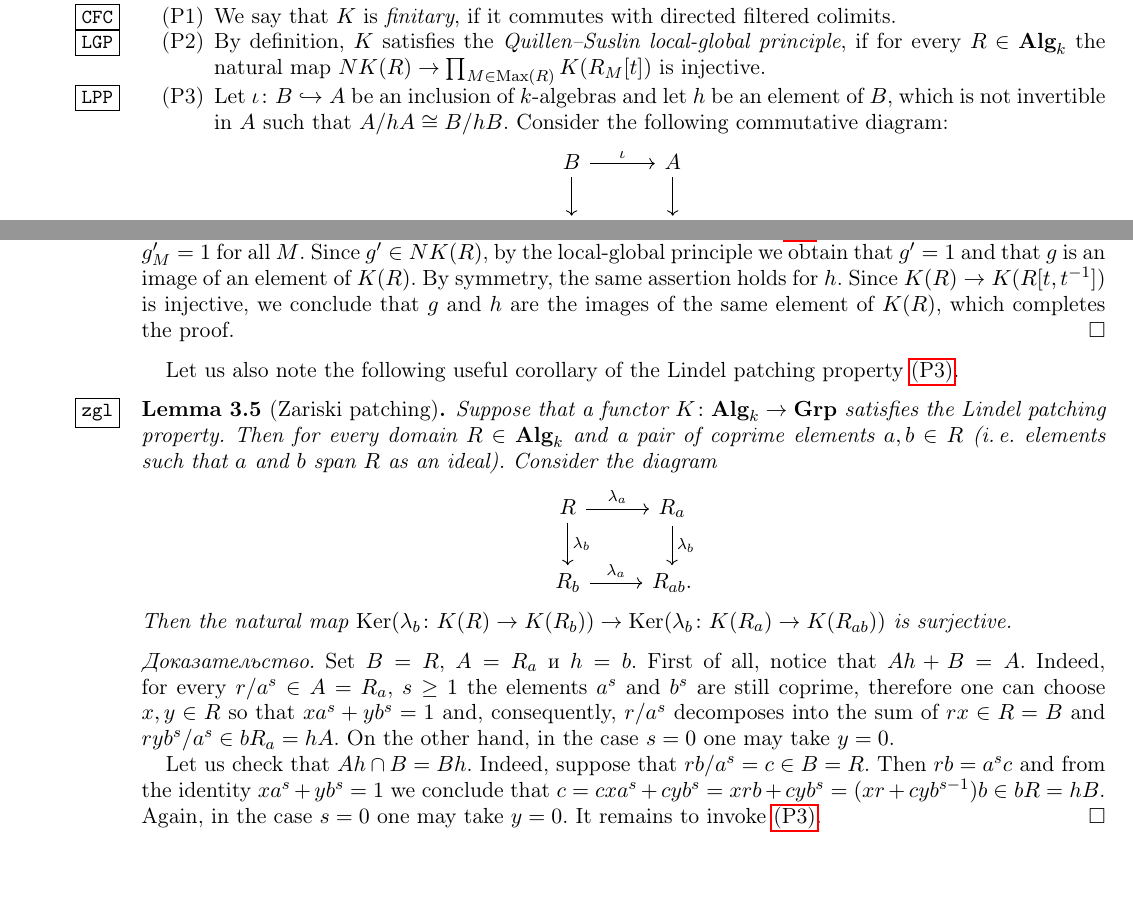
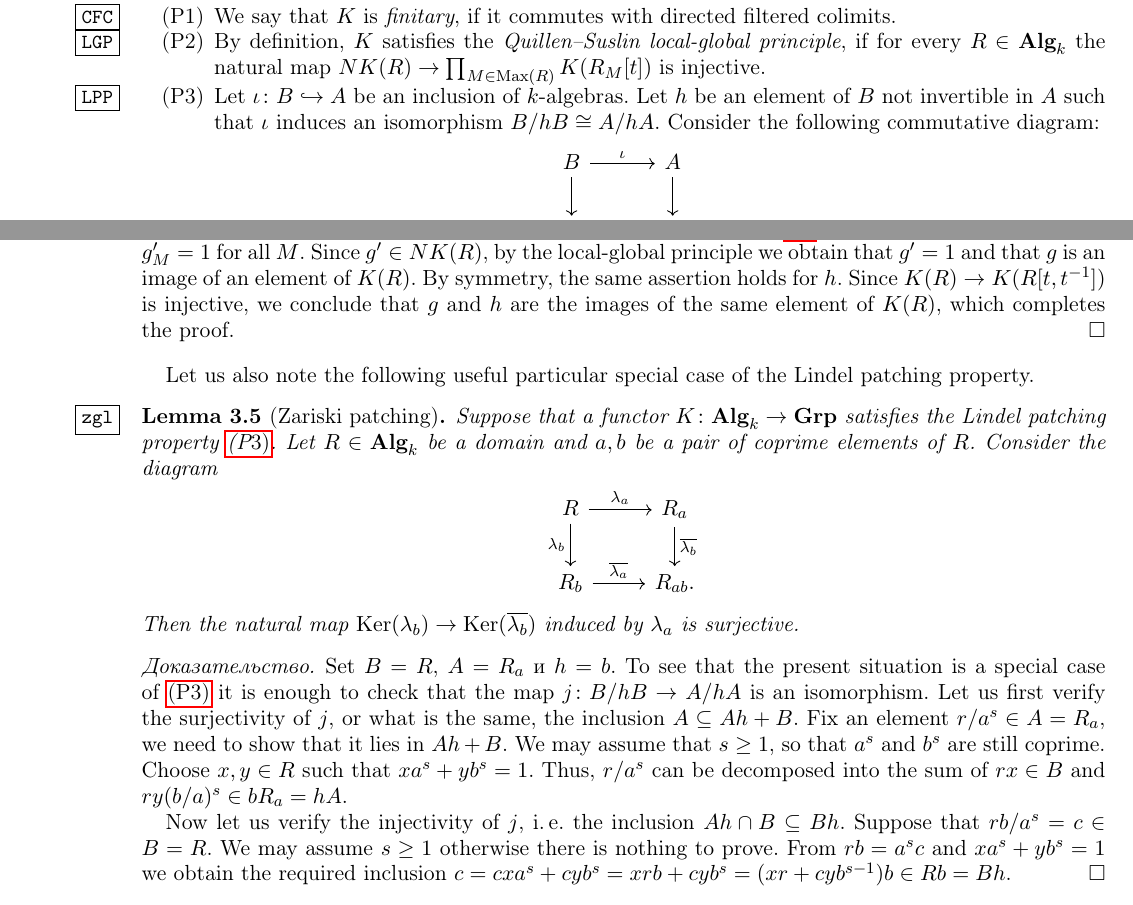
Before and after one commit to sxhya/f4paper, a LaTeX paper (nisnevich2.tex): two parts of pages 6 and 7 of 11, joined at a grey line, cut so that both start at the same text, the shorter picture padded with empty space. Compiled offline with pdfLaTeX.

Commit message:
Minor edits

```diff
--- a/nisnevich2.tex
+++ b/nisnevich2.tex
@@ -378,7 +378,7 @@ Let $K \colon \catname{Alg}_k \to \catname{Grp}$ be a functor. Let us list the a
  \begin{enumerate}[label=(P\normalfont\arabic*)]
   \item \label{CFC} We say that $K$ is {\it finitary}, if it commutes with directed filtered colimits.
   \item \label{LGP} By definition, $K$ satisfies the {\it Quillen--Suslin local-global principle}, if for every $R\in\catname{Alg}_k$ the natural map $NK(R) \to \prod_{M \in \Max(R)} K(R_M[t])$ is injective.
-  \item \label{LPP} Let $\iota \colon B \hookrightarrow A$ be an inclusion of $k$-algebras and let $h$ be an element of $B$, which is not invertible in $A$ such that $A / hA \cong B / hB$. Consider the following commutative diagram:
+  \item \label{LPP} Let $\iota \colon B \hookrightarrow A$ be an inclusion of $k$-algebras. Let $h$ be an element of $B$ not invertible in $A$ such that $\iota$ induces an isomorphism $B / hB \cong A / hA$. Consider the following commutative diagram:
   \[\begin{tikzcd} B \ar{r}{\iota} \ar{d} & A \ar{d}\\ B_h \ar{r} & A_h. \end{tikzcd}\]
   We say that $K$ satisfies the {\it Lindel patching property} if the natural homomorphism \[\Ker(K(B) \to K(B_h)) \to \Ker(K(A) \to K(A_h))\] is surjective.
   \item \label{PGP} We say that $K$ has the {\it $\mathbb{P}^1$-glueing property} if for every domain $R \in \catname{Alg}_k$ the following diagram is a pullback square in which all homomorphisms are injective (actually, only the injectivity of the right and the bottom arrows is a nontrivial condition): \begin{equation}\label{eq:P1-square} \begin{tikzcd} K(R) \ar[r] \ar[d] & K(R[t]) \arrow{d} \\ K(R[t^{-1}]) \ar{r} & K(R[t, t^{-1}]). \end{tikzcd} \end{equation}
@@ -405,49 +405,20 @@ It is clear that the image of $g$ in $K(R_M[t, t^{-1}])$ is trivial for every ma
 
 Let us show that~\eqref{eq:P1-square} is pullback. Suppose that the images of $g \in K(R[t])$ and $h \in K(R[t^{-1}])$ coincide in $K(R[t, t^{-1}])$. Then so do the images of $g' = g \cdot g(0)^{-1}$ and $h' = h \cdot g(0)^{-1}$. For a maximal ideal $M\trianglelefteq R$ set $g'_M := K(\lambda_M)(g') \in K(R_M[t])$ and $h'_M := K(\lambda_M)(h') \in K(R_M[t^{-1}]))$. Clearly, their images in $K(R_M[t, t^{-1}])$ coincide. By our assumptions, the square~\eqref{eq:P1-square} is pullback for $R_M$, therefore $g'_M = 1$ for all $M$. Since $g' \in NK(R)$, by the local-global principle we obtain that $g' = 1$ and that $g$ is an image of an element of $K(R)$. By symmetry, the same assertion holds for $h$. Since $K(R)\to K(R[t, t^{-1}])$ is injective, we conclude that $g$ and $h$ are the images of the same element of $K(R)$, which completes the proof.  \end{proof}
 
-\begin{comment}
-Доказательство теоремы разбито на ряд лемм, чтобы было проще следить, как используются разные свойства. Схематически взаимосвязь разных свойств, введённых в этом параграфе, можно изобразить при помощи следующей диаграммы.
-\begin{center}
-\begin{tikzpicture}
-\node (alp) at ( 2,  0) {\textbf{(ALP)}};
-\node (asp) at ( 0,  0) {\textbf{(ASP)}}
-  edge[->] (alp);
-\node (hil) at ( 2, -1) {\textbf{(HIL)}}
-  edge[->] (alp);
-\node (cdc) at ( 0, -1) {\textbf{(CDC)}}
-  edge[->] (asp)
-  edge[->] (alp);
-\node (zgl) at (-2, -1) {\textbf{(ZGL)}}
-  edge[->] (asp);
-\node (lgl) at (-2, -2) {\textbf{(LGL)}}
-  edge[->] (zgl)
-  edge[->, bend right = 20] (alp);
-\node (hif) at (-2,  0) {\textbf{(HIF)}}
-  edge[->] (asp);
-\node (ght) at ( 0,  1) {\textbf{(GHT)}}
-  edge[->] (asp);
-\node (lgp) at ( 0,  2) {\textbf{(LGP)}}
-  edge[->] (ght)
-  edge[->, bend left = 20] (alp);
-\node (lht) at (-2,  1) {\textbf{(LHT)}}
-  edge[->] (ght);
-\end{tikzpicture}
-\end{center}
-\end{comment}
 
-Let us also note the following useful corollary of the Lindel patching property~\ref{LPP}.
+Let us also note the following useful particular special case of the Lindel patching property.
 \begin{lemma}[Zariski patching]
-\label{zgl} Suppose that a functor $K \colon \catname{Alg}_k \to \catname{Grp}$ satisfies the Lindel patching property. Then for every domain $R\in\catname{Alg}_k$ and a pair of coprime elements $a, b\in R$ (i.\,e. elements such that $a$ and $b$ span $R$ as an ideal). Consider the diagram
+	\label{zgl} Suppose that a functor $K \colon \catname{Alg}_k \to \catname{Grp}$ satisfies the Lindel patching property~\ref{LPP}. Let $R\in\catname{Alg}_k$ be a domain and $a, b$ be a pair of coprime elements of $R$. Consider the diagram
 $$\begin{tikzcd}
-R \ar{r}{\lambda_a} \ar{d}{\lambda_b} & R_a \ar{d}{\lambda_b}\\
-R_b \ar{r}{\lambda_a} & R_{ab}.
+	R \ar{r}{\lambda_a} \ar{d}[swap]{\lambda_b} & R_a \ar{d}{\overline{\lambda_b}}\\
+	R_b \ar{r}{\overline{\lambda_a}} & R_{ab}.
 \end{tikzcd}$$
-Then the natural map $\Ker(\lambda_b \colon K(R) \to K(R_b)) \to \Ker(\lambda_b \colon K(R_a) \to K(R_{ab}))$ is surjective.
+	Then the natural map $\Ker(\lambda_b) \to \Ker(\overline{\lambda_b})$ induced by $\lambda_a$ is surjective.
 \end{lemma}
 \begin{proof}
-Set $B=R$, $A=R_a$ и $h=b$. First of all, notice that $Ah+B=A$. Indeed, for every $r/a^s\in A=R_a$, $s \geq 1$ the  elements $a^s$ and $b^s$ are still coprime, therefore one can choose $x, y \in R$ so that $xa^s+yb^s=1$ and, consequently, $r/a^s$ decomposes into the sum of $rx\in R=B$ and $ryb^s/a^s\in bR_a=hA$. On the other hand, in the case $s=0$ one may take $y=0$.
+	Set $B=R$, $A=R_a$ и $h=b$. To see that the present situation is a special case of~\ref{LPP} it is enough to  check that the map $j\colon B/hB \to A/hA$ is an isomorphism. Let us first verify the surjectivity of $j$, or what is the same, the inclusion $A \subseteq Ah+B$. Fix an element $r/a^s\in A=R_a$, we need to show that it lies in $Ah+B$. We may assume that $s\geq 1$, so that $a^s$ and $b^s$ are still coprime. Choose $x, y \in R$ such that $xa^s+yb^s=1$. Thus, $r/a^s$ can be decomposed into the sum of $rx\in B$ and $ry(b/a)^s\in bR_a=hA$.
 
-Let us check that $Ah\cap B=Bh$. Indeed, suppose that $rb/a^s=c\in B=R$. Then $rb=a^sc$ and from the identity $xa^s+yb^s=1$ we conclude that $c=cxa^s+cyb^s=xrb+cyb^s=(xr+cyb^{s-1})b\in bR=hB$. Again, in the case $s=0$ one may take $y=0$. It remains to invoke~\ref{LPP}.
+	Now let us verify the injectivity of $j$, i.\,e. the inclusion $Ah\cap B \subseteq Bh$. Suppose that $rb/a^s=c\in B=R$. We may assume $s\geq 1$ otherwise there is nothing to prove. From $rb=a^sc$ and $xa^s+yb^s=1$ we obtain the required inclusion $c=cxa^s+cyb^s=xrb+cyb^s=(xr+cyb^{s-1})b \in Rb = Bh$.
 \end{proof}
 
 Следующая лемма в частных случаях была доказана в~[??].
```
